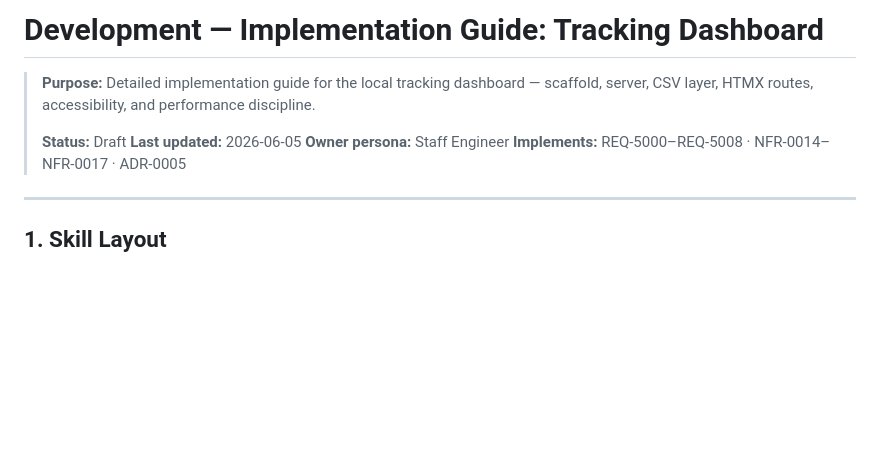
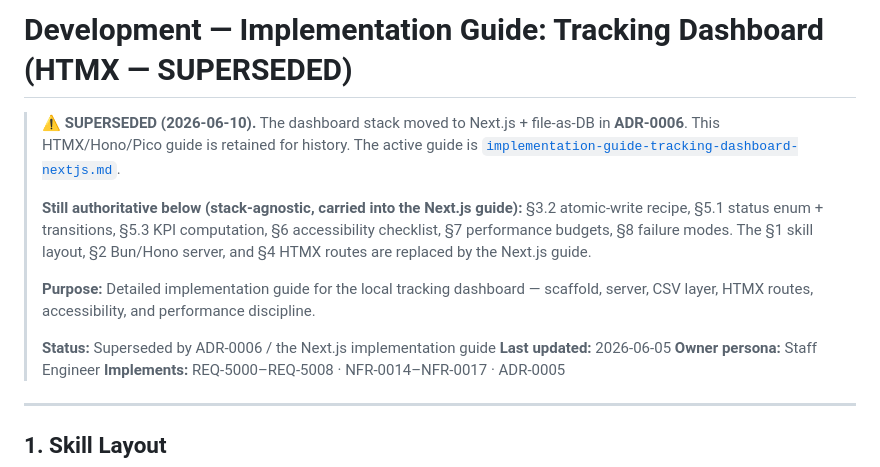
Before and after one commit to suraj-davariya/ai-job-search, a Markdown page: docs/development/implementation-guide-tracking-dashboard.md, the part around the change. GitHub-like rendering; blank space fills up the shorter version.

```diff
--- a/docs/development/implementation-guide-tracking-dashboard.md
+++ b/docs/development/implementation-guide-tracking-dashboard.md
@@ -1,8 +1,19 @@
-# Development — Implementation Guide: Tracking Dashboard
+# Development — Implementation Guide: Tracking Dashboard (HTMX — SUPERSEDED)
 
+> ⚠️ **SUPERSEDED (2026-06-10).** The dashboard stack moved to Next.js + file-as-DB
+> in **ADR-0006**. This HTMX/Hono/Pico guide is retained for history. The active
+> guide is
+> [`implementation-guide-tracking-dashboard-nextjs.md`](./implementation-guide-tracking-dashboard-nextjs.md).
+>
+> **Still authoritative below (stack-agnostic, carried into the Next.js guide):**
+> §3.2 atomic-write recipe, §5.1 status enum + transitions, §5.3 KPI computation,
+> §6 accessibility checklist, §7 performance budgets, §8 failure modes. The
+> §1 skill layout, §2 Bun/Hono server, and §4 HTMX routes are replaced by the
+> Next.js guide.
+>
 > **Purpose:** Detailed implementation guide for the local tracking dashboard — scaffold, server, CSV layer, HTMX routes, accessibility, and performance discipline.
 >
-> **Status:** Draft
+> **Status:** Superseded by ADR-0006 / the Next.js implementation guide
 > **Last updated:** 2026-06-05
 > **Owner persona:** Staff Engineer
 > **Implements:** REQ-5000–REQ-5008 · NFR-0014–NFR-0017 · ADR-0005
```
Also changed, not shown: docs/development/implementation-guide-tracking-dashboard-nextjs.md (added, +393 -0 lines), docs/testing/test-plan-tracking-dashboard.md (+42 -0 lines).
